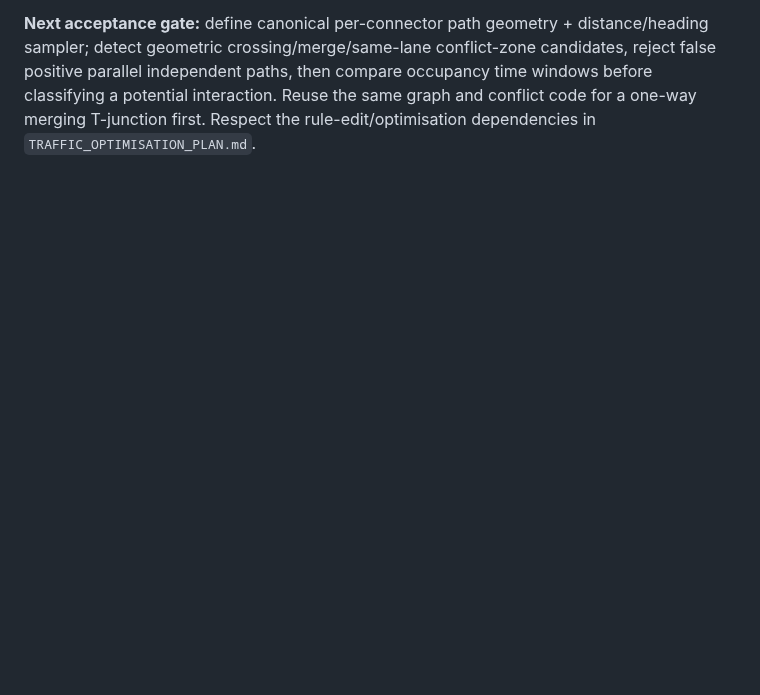
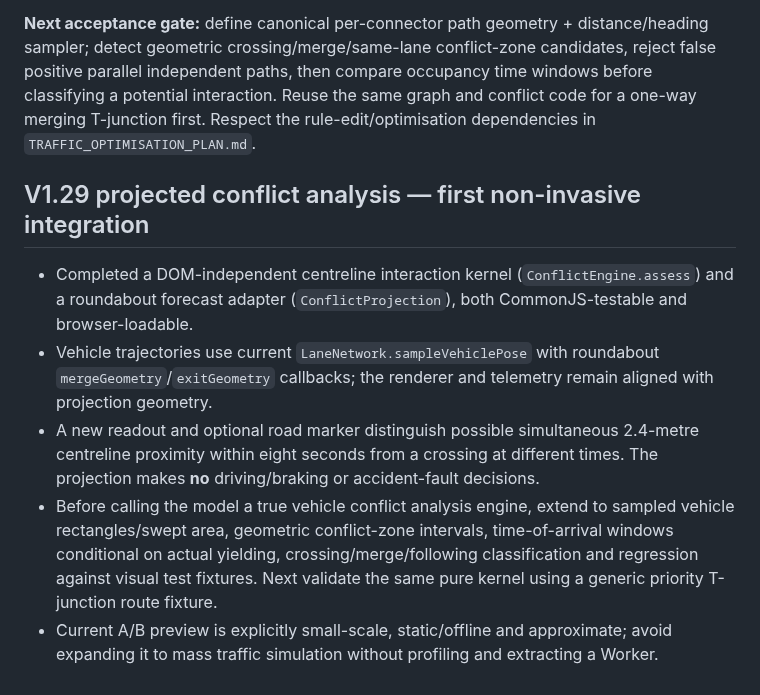
Before and after one commit to zageabb/roundabout_designer, a Markdown page: INTERSECTION_CORE_PLAN.md, the part around the change. Rendered like a GitHub page; blank space fills up the shorter version.

Commit message:
docs: record V1.29 projected conflict inspection and limits

```diff
--- a/INTERSECTION_CORE_PLAN.md
+++ b/INTERSECTION_CORE_PLAN.md
@@ -131,3 +131,10 @@ A pure `LaneNetwork` component now generates 8 roundabout nodes, directed ring/a
 **Remaining architectural distinction:** this is a lane **topology** and pose integration milestone, not yet a connected, distance-parameterised microscopic traffic engine. Provisional connector pairs do not imply physically viable lane crossings; no swept-path intersection or temporal occupancy conflict is inferred. A full T-junction cannot yet be simulated from the graph alone. The browser still uses ordered classic scripts; explicit module imports and a DOM-independent fixed-step engine remain future refactors.
 
 **Next acceptance gate:** define canonical per-connector path geometry + distance/heading sampler; detect geometric crossing/merge/same-lane conflict-zone candidates, reject false positive parallel independent paths, then compare occupancy time windows before classifying a potential interaction. Reuse the same graph and conflict code for a one-way merging T-junction first. Respect the rule-edit/optimisation dependencies in `TRAFFIC_OPTIMISATION_PLAN.md`.
+
+## V1.29 projected conflict analysis — first non-invasive integration
+- Completed a DOM-independent centreline interaction kernel (`ConflictEngine.assess`) and a roundabout forecast adapter (`ConflictProjection`), both CommonJS-testable and browser-loadable.
+- Vehicle trajectories use current `LaneNetwork.sampleVehiclePose` with roundabout `mergeGeometry`/`exitGeometry` callbacks; the renderer and telemetry remain aligned with projection geometry.
+- A new readout and optional road marker distinguish possible simultaneous 2.4-metre centreline proximity within eight seconds from a crossing at different times. The projection makes **no** driving/braking or accident-fault decisions.
+- Before calling the model a true vehicle conflict analysis engine, extend to sampled vehicle rectangles/swept area, geometric conflict-zone intervals, time-of-arrival windows conditional on actual yielding, crossing/merge/following classification and regression against visual test fixtures. Next validate the same pure kernel using a generic priority T-junction route fixture.
+- Current A/B preview is explicitly small-scale, static/offline and approximate; avoid expanding it to mass traffic simulation without profiling and extracting a Worker.
```
